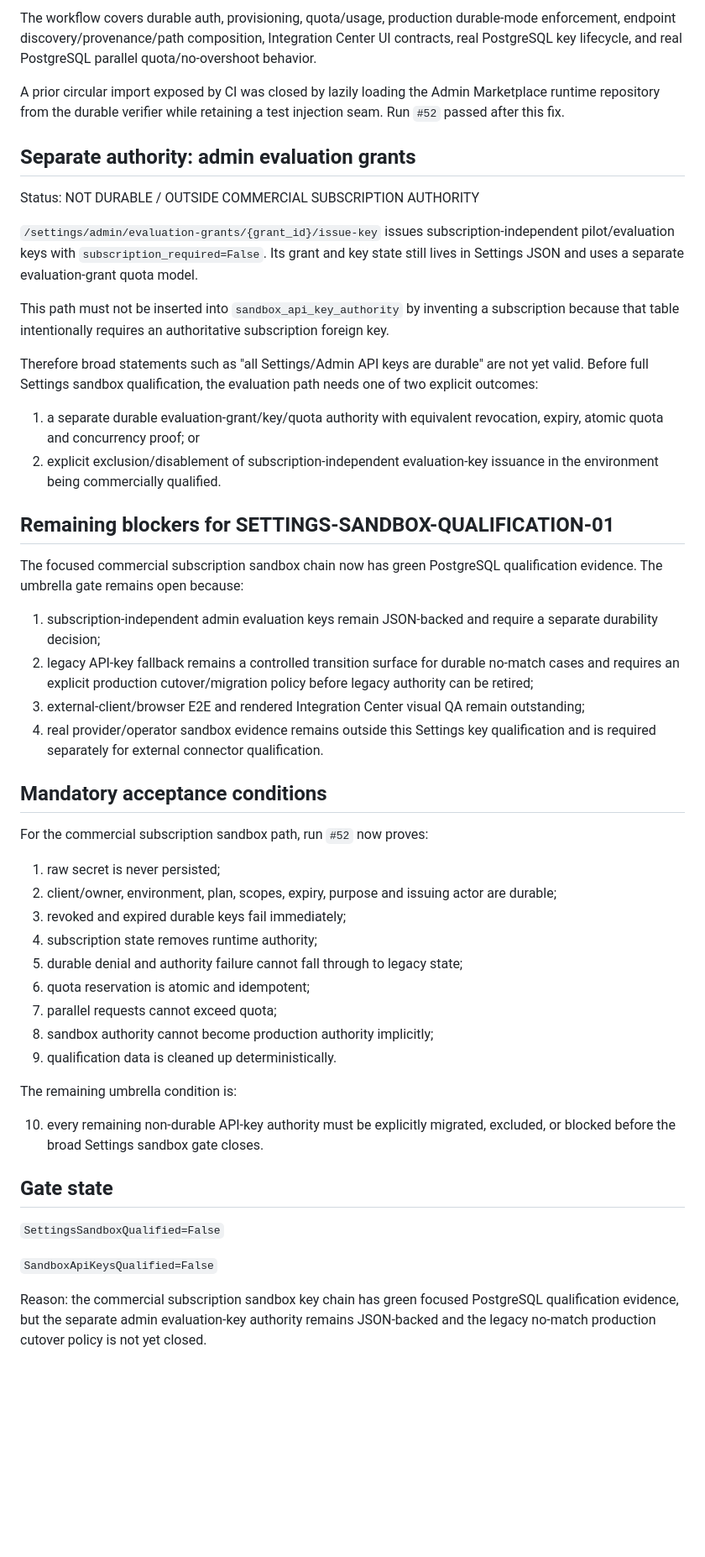
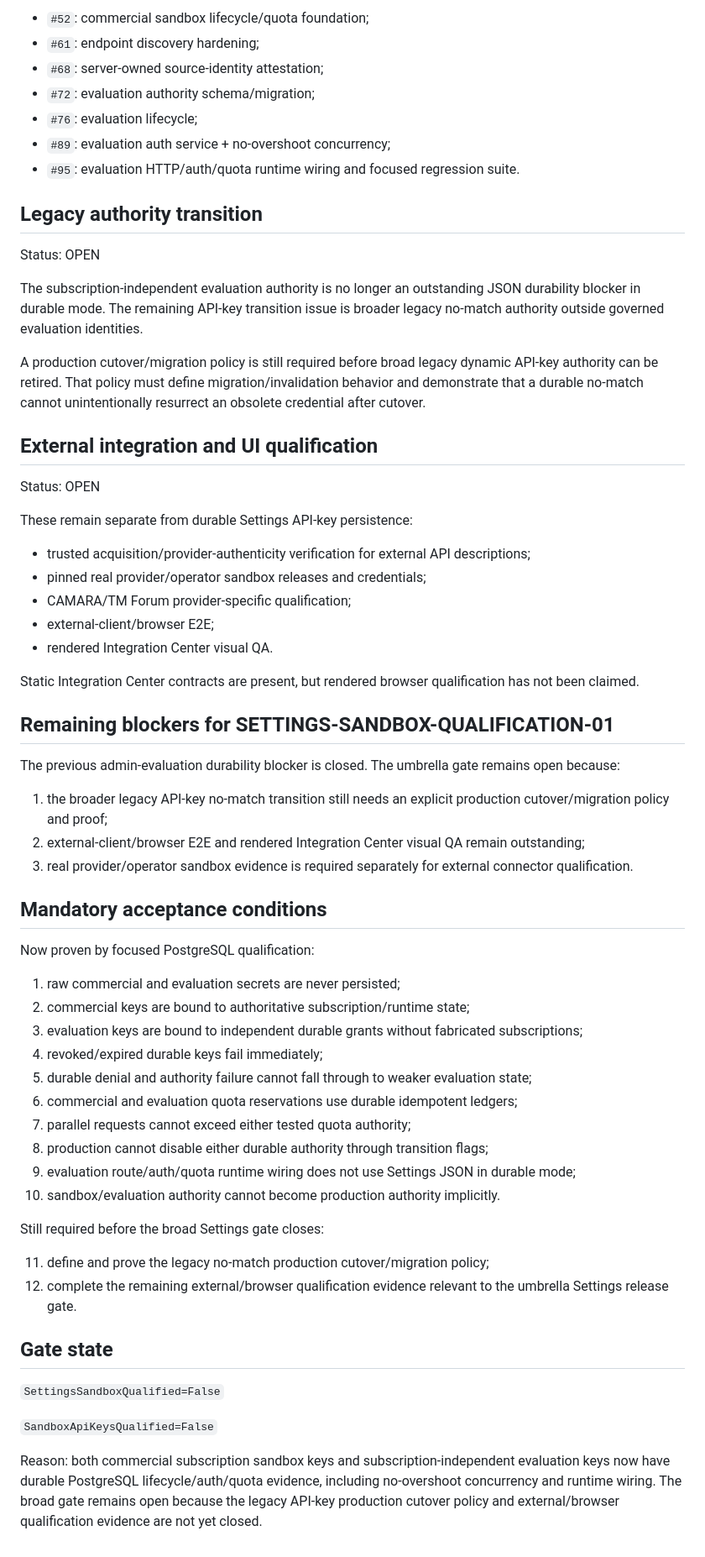
Before and after one commit to don-zak/processual-maestro-kernel, a Markdown page: docs/qualification/SETTINGS_SANDBOX_QUALIFICATION_01.md, the part around one of its changes. Shown at 84% size. GitHub-like rendering; blank space fills up the shorter version.

```diff
--- a/docs/qualification/SETTINGS_SANDBOX_QUALIFICATION_01.md
+++ b/docs/qualification/SETTINGS_SANDBOX_QUALIFICATION_01.md
@@ -132,47 +122,61 @@ The run passed service connectivity, a clean Alembic upgrade to head, direct ver
 
-The workflow covers durable auth, provisioning, quota/usage, production durable-mode enforcement, endpoint discovery/provenance/path composition, Integration Center UI contracts, real PostgreSQL key lifecycle, and real PostgreSQL parallel quota/no-overshoot behavior.
+- `#52`: commercial sandbox lifecycle/quota foundation;
+- `#61`: endpoint discovery hardening;
+- `#68`: server-owned source-identity attestation;
+- `#72`: evaluation authority schema/migration;
+- `#76`: evaluation lifecycle;
+- `#89`: evaluation auth service + no-overshoot concurrency;
+- `#95`: evaluation HTTP/auth/quota runtime wiring and focused regression suite.
 
-A prior circular import exposed by CI was closed by lazily loading the Admin Marketplace runtime repository from the durable verifier while retaining a test injection seam. Run `#52` passed after this fix.
+## Legacy authority transition
 
-## Separate authority: admin evaluation grants
+Status: OPEN
 
-Status: NOT DURABLE / OUTSIDE COMMERCIAL SUBSCRIPTION AUTHORITY
+The subscription-independent evaluation authority is no longer an outstanding JSON durability blocker in durable mode. The remaining API-key transition issue is broader legacy no-match authority outside governed evaluation identities.
 
-`/settings/admin/evaluation-grants/{grant_id}/issue-key` issues subscription-independent pilot/evaluation keys with `subscription_required=False`. Its grant and key state still lives in Settings JSON and uses a separate evaluation-grant quota model.
+A production cutover/migration policy is still required before broad legacy dynamic API-key authority can be retired. That policy must define migration/invalidation behavior and demonstrate that a durable no-match cannot unintentionally resurrect an obsolete credential after cutover.
 
-This path must not be inserted into `sandbox_api_key_authority` by inventing a subscription because that table intentionally requires an authoritative subscription foreign key.
+## External integration and UI qualification
 
-Therefore broad statements such as "all Settings/Admin API keys are durable" are not yet valid. Before full Settings sandbox qualification, the evaluation path needs one of two explicit outcomes:
+Status: OPEN
 
-1. a separate durable evaluation-grant/key/quota authority with equivalent revocation, expiry, atomic quota and concurrency proof; or
-2. explicit exclusion/disablement of subscription-independent evaluation-key issuance in the environment being commercially qualified.
+These remain separate from durable Settings API-key persistence:
+
+- trusted acquisition/provider-authenticity verification for external API descriptions;
+- pinned real provider/operator sandbox releases and credentials;
+- CAMARA/TM Forum provider-specific qualification;
+- external-client/browser E2E;
+- rendered Integration Center visual QA.
+
+Static Integration Center contracts are present, but rendered browser qualification has not been claimed.
 
 ## Remaining blockers for SETTINGS-SANDBOX-QUALIFICATION-01
 
-The focused commercial subscription sandbox chain now has green PostgreSQL qualification evidence. The umbrella gate remains open because:
+The previous admin-evaluation durability blocker is closed. The umbrella gate remains open because:
 
-1. subscription-independent admin evaluation keys remain JSON-backed and require a separate durability decision;
-2. legacy API-key fallback remains a controlled transition surface for durable no-match cases and requires an explicit production cutover/migration policy before legacy authority can be retired;
-3. external-client/browser E2E and rendered Integration Center visual QA remain outstanding;
-4. real provider/operator sandbox evidence remains outside this Settings key qualification and is required separately for external connector qualification.
+1. the broader legacy API-key no-match transition still needs an explicit production cutover/migration policy and proof;
+2. external-client/browser E2E and rendered Integration Center visual QA remain outstanding;
+3. real provider/operator sandbox evidence is required separately for external connector qualification.
 
 ## Mandatory acceptance conditions
 
-For the commercial subscription sandbox path, run `#52` now proves:
+Now proven by focused PostgreSQL qualification:
 
-1. raw secret is never persisted;
-2. client/owner, environment, plan, scopes, expiry, purpose and issuing actor are durable;
-3. revoked and expired durable keys fail immediately;
-4. subscription state removes runtime authority;
-5. durable denial and authority failure cannot fall through to legacy state;
-6. quota reservation is atomic and idempotent;
-7. parallel requests cannot exceed quota;
-8. sandbox authority cannot become production authority implicitly;
-9. qualification data is cleaned up deterministically.
+1. raw commercial and evaluation secrets are never persisted;
+2. commercial keys are bound to authoritative subscription/runtime state;
+3. evaluation keys are bound to independent durable grants without fabricated subscriptions;
+4. revoked/expired durable keys fail immediately;
+5. durable denial and authority failure cannot fall through to weaker evaluation state;
+6. commercial and evaluation quota reservations use durable idempotent ledgers;
+7. parallel requests cannot exceed either tested quota authority;
+8. production cannot disable either durable authority through transition flags;
+9. evaluation route/auth/quota runtime wiring does not use Settings JSON in durable mode;
+10. sandbox/evaluation authority cannot become production authority implicitly.
 
-The remaining umbrella condition is:
+Still required before the broad Settings gate closes:
 
-10. every remaining non-durable API-key authority must be explicitly migrated, excluded, or blocked before the broad Settings sandbox gate closes.
+11. define and prove the legacy no-match production cutover/migration policy;
+12. complete the remaining external/browser qualification evidence relevant to the umbrella Settings release gate.
 
 ## Gate state
 
@@ -180,4 +184,4 @@ The remaining umbrella condition is:
 
 `SandboxApiKeysQualified=False`
 
-Reason: the commercial subscription sandbox key chain has green focused PostgreSQL qualification evidence, but the separate admin evaluation-key authority remains JSON-backed and the legacy no-match production cutover policy is not yet closed.
+Reason: both commercial subscription sandbox keys and subscription-independent evaluation keys now have durable PostgreSQL lifecycle/auth/quota evidence, including no-overshoot concurrency and runtime wiring. The broad gate remains open because the legacy API-key production cutover policy and external/browser qualification evidence are not yet closed.
```
Also changed, not shown: other parts of docs/qualification/SETTINGS_SANDBOX_QUALIFICATION_01.md (+64 -74 lines).
